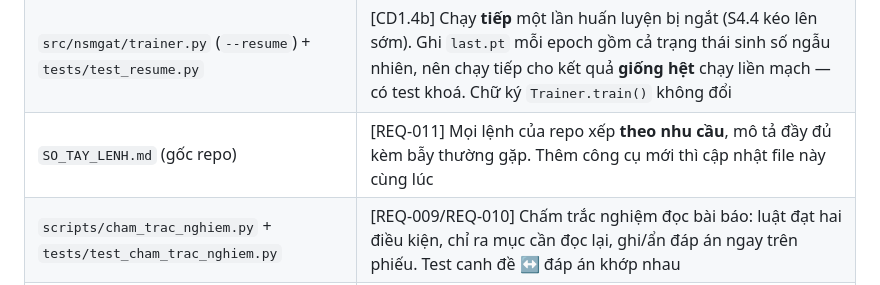
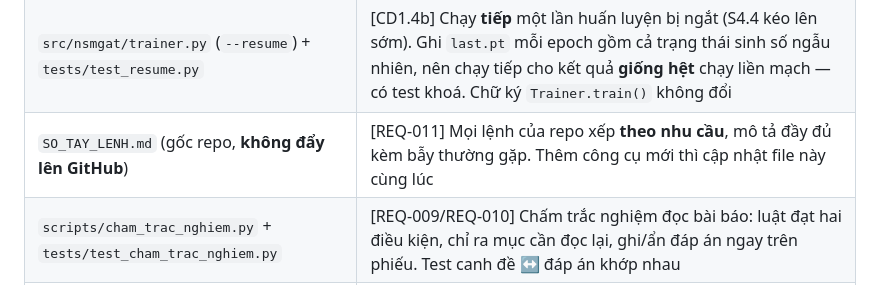
Before and after one commit to 2611326-NguyenMinhTrong/nsmgat-vietnamese-absa, a Markdown page: chuyende1/MODULE.md, the part around the change. Drawn GitHub-style.

Commit message:
Ghi ro SO_TAY_LENH.md khong day len GitHub
Co-Authored-By: Claude Opus 5 <noreply@anthropic.com>

```diff
--- a/chuyende1/MODULE.md
+++ b/chuyende1/MODULE.md
@@ -79,7 +79,7 @@ nhưng cuốn báo cáo của ba nơi không bao giờ lẫn vào nhau.
 | `scripts/try_bilstm.py` | [CD1.4b] Công cụ thử tay `BiLSTMModel` — xem **trọng số attention** và chạy cùng một câu qua **mọi khía cạnh**. Gọi `model.ma_hoa()` / `model._chu_y()` chứ không chép lại công thức; có test canh chống lệch |
 | `scripts/watch_train.py` + `tests/test_watch_train.py` | [CD1.4b] Theo dõi **liên tục** một lần huấn luyện: thời gian từng epoch, dev_acc/dev_macro_f1, đếm ngược kiên nhẫn, ước lượng giờ xong. Đọc `logs/<exp>/seed<N>.log`, dùng cho **mọi** mô hình về sau |
 | `src/nsmgat/trainer.py` (`--resume`) + `tests/test_resume.py` | [CD1.4b] Chạy **tiếp** một lần huấn luyện bị ngắt (S4.4 kéo lên sớm). Ghi `last.pt` mỗi epoch gồm cả trạng thái sinh số ngẫu nhiên, nên chạy tiếp cho kết quả **giống hệt** chạy liền mạch — có test khoá. Chữ ký `Trainer.train()` không đổi |
-| `SO_TAY_LENH.md` (gốc repo) | [REQ-011] Mọi lệnh của repo xếp **theo nhu cầu**, mô tả đầy đủ kèm bẫy thường gặp. Thêm công cụ mới thì cập nhật file này cùng lúc |
+| `SO_TAY_LENH.md` (gốc repo, **không đẩy lên GitHub**) | [REQ-011] Mọi lệnh của repo xếp **theo nhu cầu**, mô tả đầy đủ kèm bẫy thường gặp. Thêm công cụ mới thì cập nhật file này cùng lúc |
 | `scripts/cham_trac_nghiem.py` + `tests/test_cham_trac_nghiem.py` | [REQ-009/REQ-010] Chấm trắc nghiệm đọc bài báo: luật đạt hai điều kiện, chỉ ra mục cần đọc lại, ghi/ẩn đáp án ngay trên phiếu. Test canh đề ↔ đáp án khớp nhau |
 | `requirements.txt` | [CD1.1] Thêm `python-docx>=1.1` — CI cài từ file này |
 | `data/diagnostic/` | Tập chẩn đoán 300 câu (CD1.8) |
```
